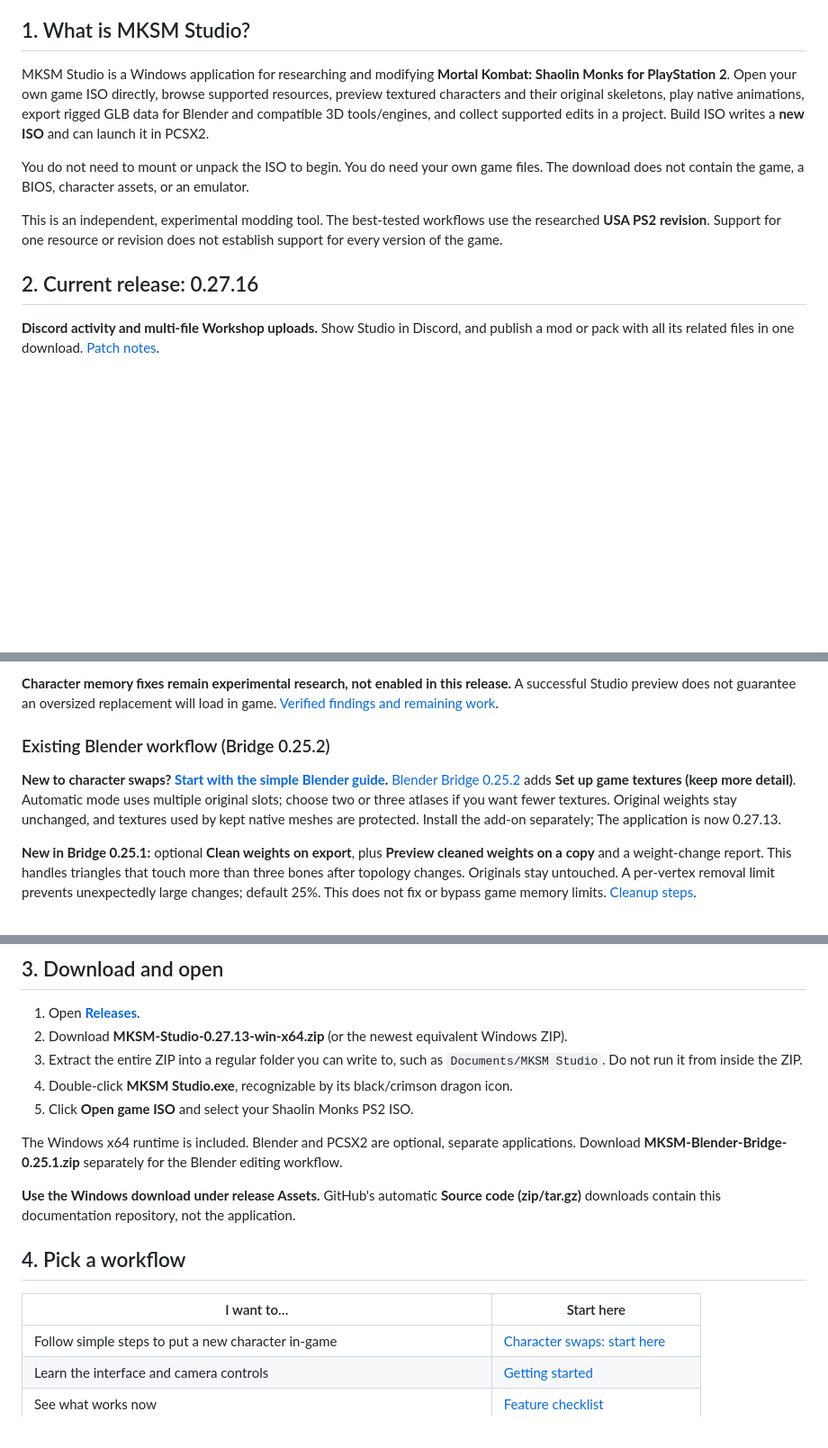
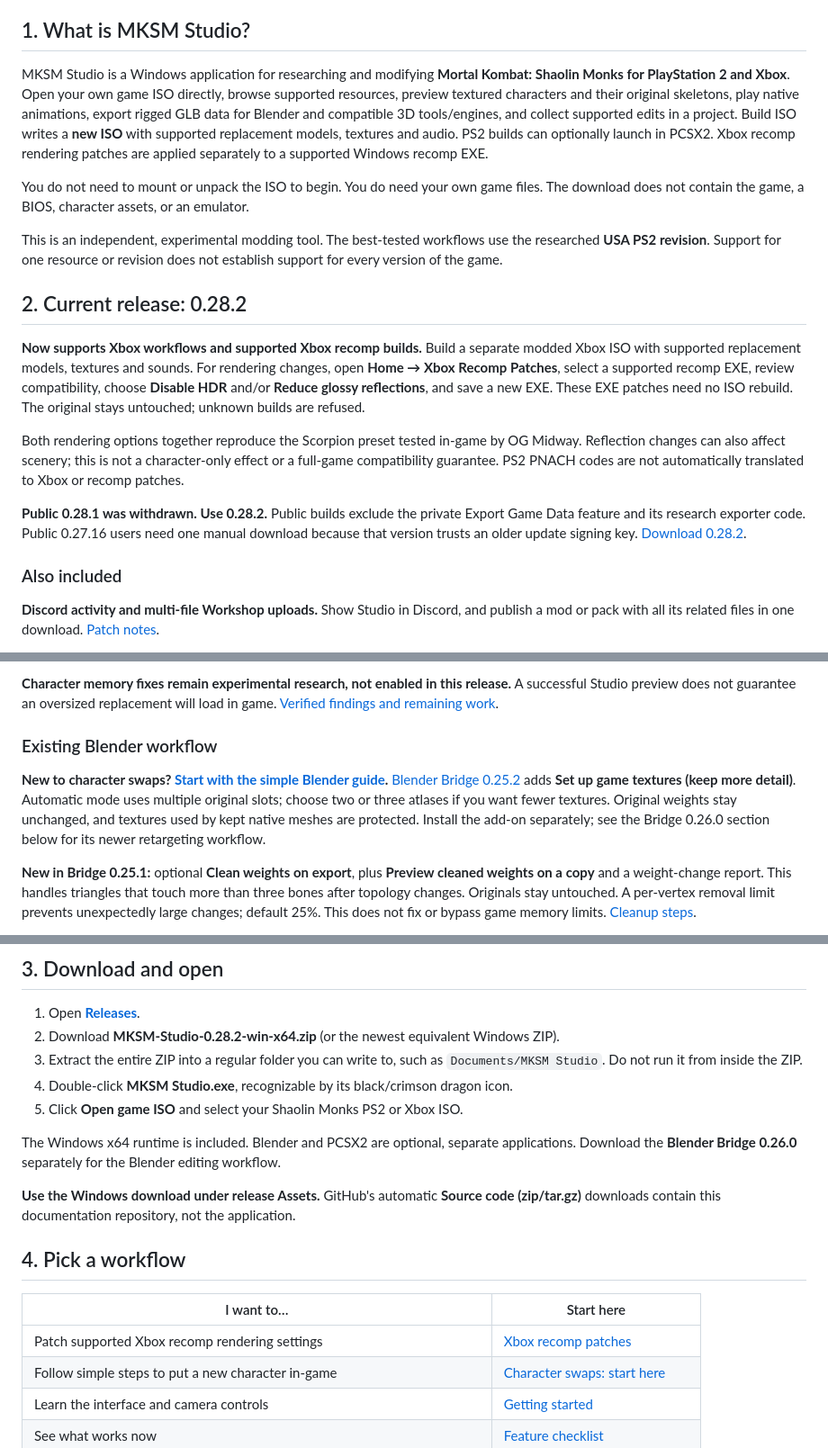
Before and after one commit to OGmidway/Mortal-Kombat-Shaolin-Monks-Modding-Tool, a Markdown page: README.md, 3 parts joined by grey strips. Shown at 90% size. Rendered like a GitHub page; blank space fills up the shorter version.

Commit message:
Refresh Studio 0.28.2 documentation and GitHub contributor listing

```diff
--- a/README.md
+++ b/README.md
@@ -28,13 +28,21 @@ Modding percentages count six explicit validation milestones. Engine reconstruct
 
 ## 1. What is MKSM Studio?
 
-MKSM Studio is a Windows application for researching and modifying **Mortal Kombat: Shaolin Monks for PlayStation 2**. Open your own game ISO directly, browse supported resources, preview textured characters and their original skeletons, play native animations, export rigged GLB data for Blender and compatible 3D tools/engines, and collect supported edits in a project. Build ISO writes a **new ISO** and can launch it in PCSX2.
+MKSM Studio is a Windows application for researching and modifying **Mortal Kombat: Shaolin Monks for PlayStation 2 and Xbox**. Open your own game ISO directly, browse supported resources, preview textured characters and their original skeletons, play native animations, export rigged GLB data for Blender and compatible 3D tools/engines, and collect supported edits in a project. Build ISO writes a **new ISO** with supported replacement models, textures and audio. PS2 builds can optionally launch in PCSX2. Xbox recomp rendering patches are applied separately to a supported Windows recomp EXE.
 
 You do not need to mount or unpack the ISO to begin. You do need your own game files. The download does not contain the game, a BIOS, character assets, or an emulator.
 
 This is an independent, experimental modding tool. The best-tested workflows use the researched **USA PS2 revision**. Support for one resource or revision does not establish support for every version of the game.
 
-## 2. Current release: 0.27.16
+## 2. Current release: 0.28.2
+
+**Now supports Xbox workflows and supported Xbox recomp builds.** Build a separate modded Xbox ISO with supported replacement models, textures and sounds. For rendering changes, open **Home → Xbox Recomp Patches**, select a supported recomp EXE, review compatibility, choose **Disable HDR** and/or **Reduce glossy reflections**, and save a new EXE. These EXE patches need no ISO rebuild. The original stays untouched; unknown builds are refused.
+
+Both rendering options together reproduce the Scorpion preset tested in-game by OG Midway. Reflection changes can also affect scenery; this is not a character-only effect or a full-game compatibility guarantee. PS2 PNACH codes are not automatically translated to Xbox or recomp patches.
+
+**Public 0.28.1 was withdrawn. Use 0.28.2.** Public builds exclude the private Export Game Data feature and its research exporter code. Public 0.27.16 users need one manual download because that version trusts an older update signing key. [Download 0.28.2](https://github.com/OGmidway/Mortal-Kombat-Shaolin-Monks-Modding-Tool/releases/tag/v0.28.2).
+
+### Also included
 
 **Discord activity and multi-file Workshop uploads.** Show Studio in Discord, and publish a mod or pack with all its related files in one download. [Patch notes](CHANGELOG.md).
 
@@ -62,9 +70,9 @@ Custom **SFD conversion requires FFmpeg**; MP4/WMV can be selected directly. The
 
 **Character memory fixes remain experimental research, not enabled in this release.** A successful Studio preview does not guarantee an oversized replacement will load in game. [Verified findings and remaining work](docs/ENGINE_RESEARCH.md).
 
-### Existing Blender workflow (Bridge 0.25.2)
+### Existing Blender workflow
 
-**New to character swaps? [Start with the simple Blender guide](docs/CHARACTER_START_HERE.md).** [Blender Bridge 0.25.2](https://github.com/OGmidway/Mortal-Kombat-Shaolin-Monks-Modding-Tool/releases/download/v0.27.13/MKSM-Blender-Bridge-0.25.2.zip) adds **Set up game textures (keep more detail)**. Automatic mode uses multiple original slots; choose two or three atlases if you want fewer textures. Original weights stay unchanged, and textures used by kept native meshes are protected. Install the add-on separately; The application is now 0.27.13.
+**New to character swaps? [Start with the simple Blender guide](docs/CHARACTER_START_HERE.md).** [Blender Bridge 0.25.2](https://github.com/OGmidway/Mortal-Kombat-Shaolin-Monks-Modding-Tool/releases/download/v0.27.13/MKSM-Blender-Bridge-0.25.2.zip) adds **Set up game textures (keep more detail)**. Automatic mode uses multiple original slots; choose two or three atlases if you want fewer textures. Original weights stay unchanged, and textures used by kept native meshes are protected. Install the add-on separately; see the Bridge 0.26.0 section below for its newer retargeting workflow.
 
 **New in Bridge 0.25.1:** optional **Clean weights on export**, plus **Preview cleaned weights on a copy** and a weight-change report. This handles triangles that touch more than three bones after topology changes. Originals stay untouched. A per-vertex removal limit prevents unexpectedly large changes; default 25%. This does not fix or bypass game memory limits. [Cleanup steps](docs/CHARACTER_START_HERE.md#reduced-polygons-or-changed-geometry).
 
@@ -79,12 +87,12 @@ The weapon/object visibility fix, hex transfer, animation imports and character
 ## 3. Download and open
 
 1. Open **[Releases](https://github.com/OGmidway/Mortal-Kombat-Shaolin-Monks-Modding-Tool/releases/latest)**.
-2. Download **MKSM-Studio-0.27.13-win-x64.zip** (or the newest equivalent Windows ZIP).
+2. Download **MKSM-Studio-0.28.2-win-x64.zip** (or the newest equivalent Windows ZIP).
 3. Extract the entire ZIP into a regular folder you can write to, such as `Documents/MKSM Studio`. Do not run it from inside the ZIP.
 4. Double-click **MKSM Studio.exe**, recognizable by its black/crimson dragon icon.
-5. Click **Open game ISO** and select your Shaolin Monks PS2 ISO.
+5. Click **Open game ISO** and select your Shaolin Monks PS2 or Xbox ISO.
 
-The Windows x64 runtime is included. Blender and PCSX2 are optional, separate applications. Download **MKSM-Blender-Bridge-0.25.1.zip** separately for the Blender editing workflow.
+The Windows x64 runtime is included. Blender and PCSX2 are optional, separate applications. Download the **Blender Bridge 0.26.0** separately for the Blender editing workflow.
 
 **Use the Windows download under release Assets.** GitHub's automatic **Source code (zip/tar.gz)** downloads contain this documentation repository, not the application.
 
@@ -92,6 +100,7 @@ The Windows x64 runtime is included. Blender and PCSX2 are optional, separate ap
 
 | I want to… | Start here |
 |---|---|
+| Patch supported Xbox recomp rendering settings | [Xbox recomp patches](docs/XBOX_RECOMP_PATCHES.md) |
 | Follow simple steps to put a new character in-game | [Character swaps: start here](docs/CHARACTER_START_HERE.md) |
 | Learn the interface and camera controls | [Getting started](docs/GETTING_STARTED.md) |
 | See what works now | [Feature checklist](docs/FEATURES.md) |
```
Also changed, not shown: other parts of README.md (+4 -4 lines).
